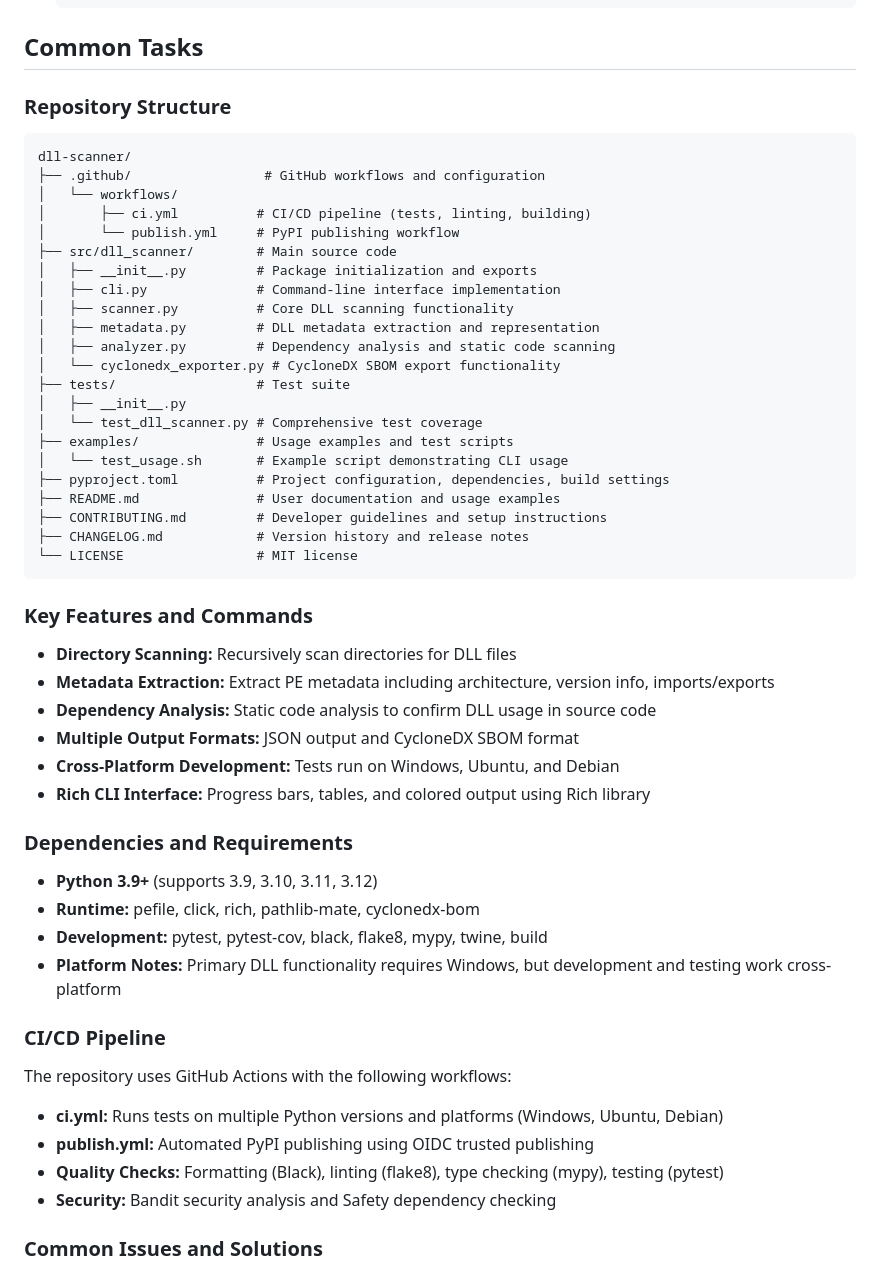
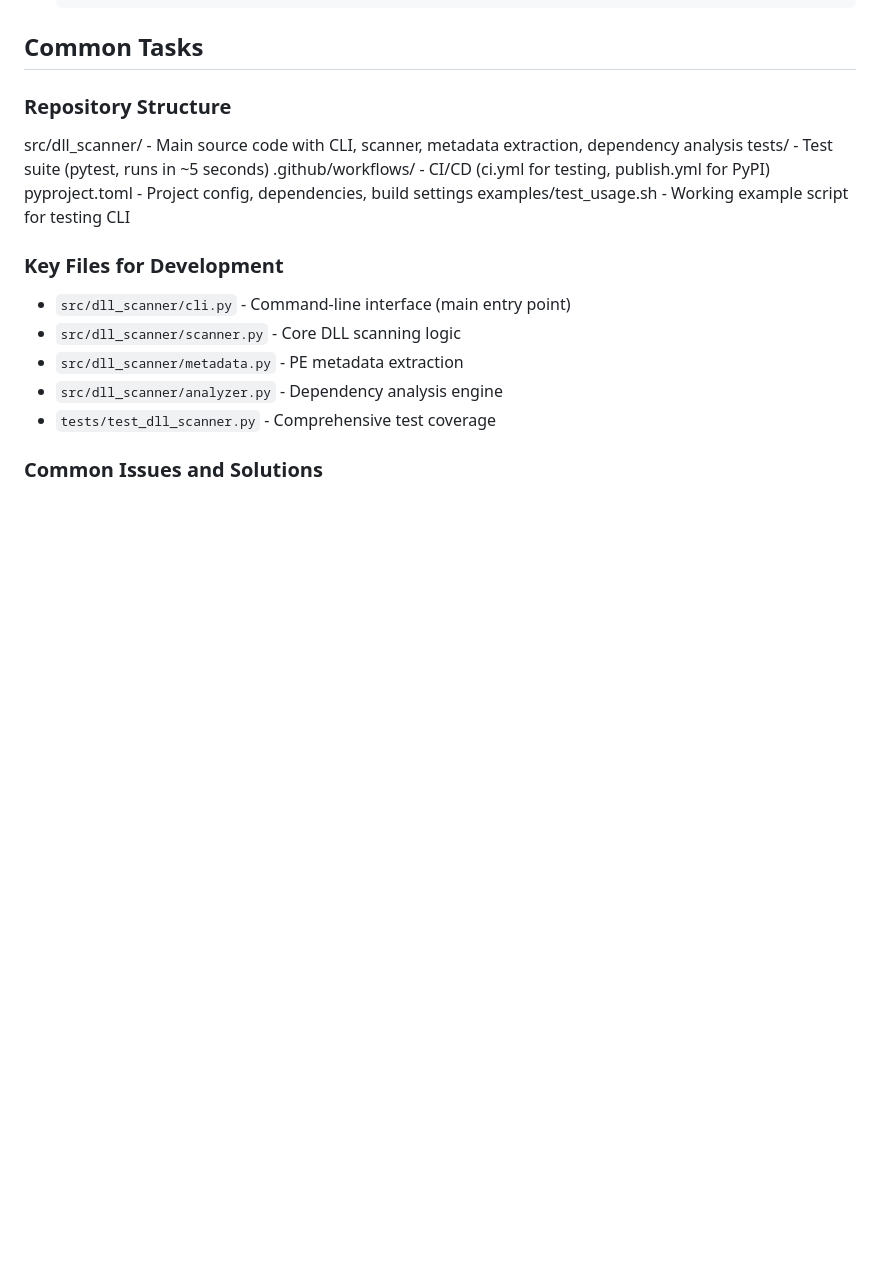
Before and after one commit to FlaccidFacade/dll-scanner, a Markdown page: .github/copilot-instructions.md, the part around the change. Drawn GitHub-style; blank space fills up the shorter version.

Commit message:
Fix markdown syntax error and streamline instructions content
Co-authored-by: FlaccidFacade <96589514+FlaccidFacade@users.noreply.github.com>

````diff
--- a/.github/copilot-instructions.md
+++ b/.github/copilot-instructions.md
@@ -118,51 +118,18 @@ After making changes, ALWAYS test at least one complete end-to-end scenario:
 ## Common Tasks
 
 ### Repository Structure
-```
-dll-scanner/
-├── .github/                 # GitHub workflows and configuration
-│   └── workflows/
-│       ├── ci.yml          # CI/CD pipeline (tests, linting, building)
-│       └── publish.yml     # PyPI publishing workflow
-├── src/dll_scanner/        # Main source code
-│   ├── __init__.py         # Package initialization and exports
-│   ├── cli.py              # Command-line interface implementation
-│   ├── scanner.py          # Core DLL scanning functionality
-│   ├── metadata.py         # DLL metadata extraction and representation
-│   ├── analyzer.py         # Dependency analysis and static code scanning
-│   └── cyclonedx_exporter.py # CycloneDX SBOM export functionality
-├── tests/                  # Test suite
-│   ├── __init__.py
-│   └── test_dll_scanner.py # Comprehensive test coverage
-├── examples/               # Usage examples and test scripts
-│   └── test_usage.sh       # Example script demonstrating CLI usage
-├── pyproject.toml          # Project configuration, dependencies, build settings
-├── README.md               # User documentation and usage examples
-├── CONTRIBUTING.md         # Developer guidelines and setup instructions
-├── CHANGELOG.md            # Version history and release notes
-└── LICENSE                 # MIT license
-```
+src/dll_scanner/ - Main source code with CLI, scanner, metadata extraction, dependency analysis
+tests/ - Test suite (pytest, runs in ~5 seconds)
+.github/workflows/ - CI/CD (ci.yml for testing, publish.yml for PyPI)
+pyproject.toml - Project config, dependencies, build settings
+examples/test_usage.sh - Working example script for testing CLI
 
-### Key Features and Commands
-- **Directory Scanning:** Recursively scan directories for DLL files
-- **Metadata Extraction:** Extract PE metadata including architecture, version info, imports/exports
-- **Dependency Analysis:** Static code analysis to confirm DLL usage in source code
-- **Multiple Output Formats:** JSON output and CycloneDX SBOM format
-- **Cross-Platform Development:** Tests run on Windows, Ubuntu, and Debian
-- **Rich CLI Interface:** Progress bars, tables, and colored output using Rich library
-
-### Dependencies and Requirements
-- **Python 3.9+** (supports 3.9, 3.10, 3.11, 3.12)
-- **Runtime:** pefile, click, rich, pathlib-mate, cyclonedx-bom
-- **Development:** pytest, pytest-cov, black, flake8, mypy, twine, build
-- **Platform Notes:** Primary DLL functionality requires Windows, but development and testing work cross-platform
-
-### CI/CD Pipeline
-The repository uses GitHub Actions with the following workflows:
-- **ci.yml:** Runs tests on multiple Python versions and platforms (Windows, Ubuntu, Debian)
-- **publish.yml:** Automated PyPI publishing using OIDC trusted publishing
-- **Quality Checks:** Formatting (Black), linting (flake8), type checking (mypy), testing (pytest)
-- **Security:** Bandit security analysis and Safety dependency checking
+### Key Files for Development
+- `src/dll_scanner/cli.py` - Command-line interface (main entry point)
+- `src/dll_scanner/scanner.py` - Core DLL scanning logic
+- `src/dll_scanner/metadata.py` - PE metadata extraction
+- `src/dll_scanner/analyzer.py` - Dependency analysis engine
+- `tests/test_dll_scanner.py` - Comprehensive test coverage
 
 ### Common Issues and Solutions
 - **Build fails with network timeouts (HTTPSConnectionPool timeout):** This is common in CI environments due to PyPI network issues. The build will work locally or when network is stable. Do not rely on `python -m build` for validation - use the installed package instead.
````
